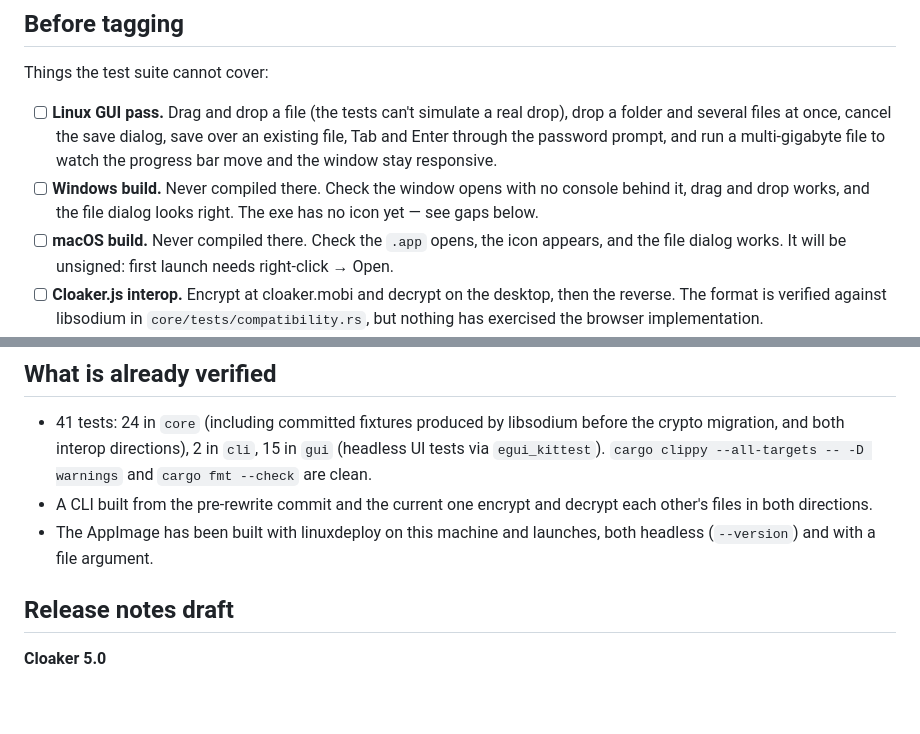
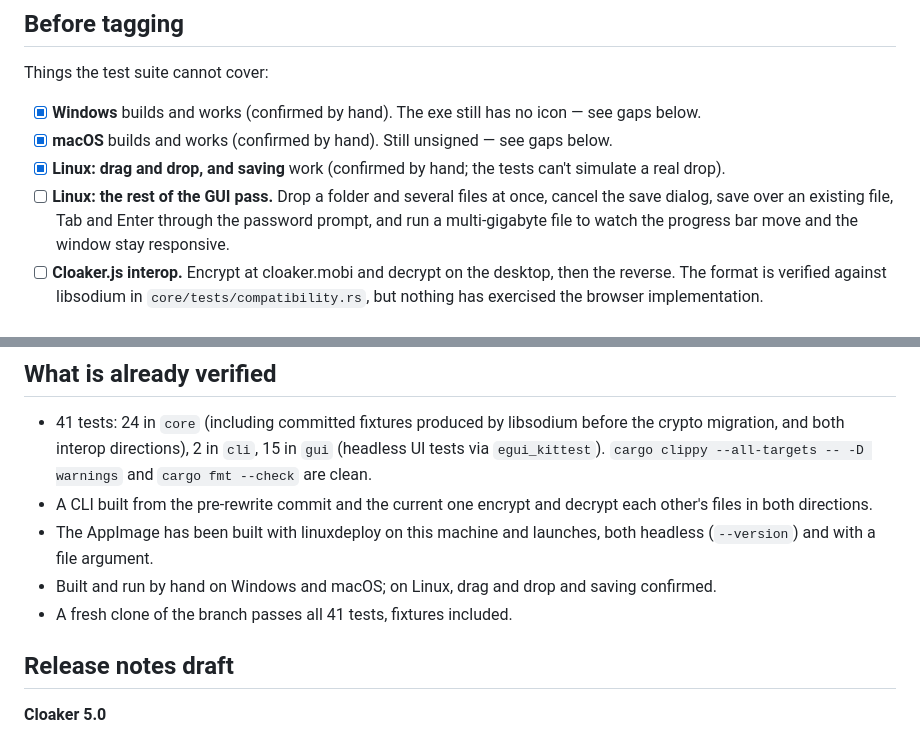
Before and after one commit to spieglt/Cloaker, a Markdown page: RELEASE.md, 2 parts joined by grey strips. GitHub-like rendering; blank space fills up the shorter version.

Commit message:
RELEASE.md: record the Windows, macOS and Linux checks
Windows and macOS both build and run, and drag and drop and saving work on
Linux, all confirmed by hand. The remaining Linux GUI checks stay open.

Co-Authored-By: Claude Opus 5 (1M context) <noreply@anthropic.com>

```diff
--- a/RELEASE.md
+++ b/RELEASE.md
@@ -8,14 +8,13 @@ unaffected. That is the claim to be most careful about before publishing.
 
 Things the test suite cannot cover:
 
-- [ ] **Linux GUI pass.** Drag and drop a file (the tests can't simulate a real drop), drop a folder
-      and several files at once, cancel the save dialog, save over an existing file, Tab and Enter
-      through the password prompt, and run a multi-gigabyte file to watch the progress bar move and
-      the window stay responsive.
-- [ ] **Windows build.** Never compiled there. Check the window opens with no console behind it,
-      drag and drop works, and the file dialog looks right. The exe has no icon yet — see gaps below.
-- [ ] **macOS build.** Never compiled there. Check the `.app` opens, the icon appears, and the file
-      dialog works. It will be unsigned: first launch needs right-click → Open.
+- [x] **Windows** builds and works (confirmed by hand). The exe still has no icon — see gaps below.
+- [x] **macOS** builds and works (confirmed by hand). Still unsigned — see gaps below.
+- [x] **Linux: drag and drop, and saving** work (confirmed by hand; the tests can't simulate a real
+      drop).
+- [ ] **Linux: the rest of the GUI pass.** Drop a folder and several files at once, cancel the save
+      dialog, save over an existing file, Tab and Enter through the password prompt, and run a
+      multi-gigabyte file to watch the progress bar move and the window stay responsive.
 - [ ] **Cloaker.js interop.** Encrypt at cloaker.mobi and decrypt on the desktop, then the reverse.
       The format is verified against libsodium in `core/tests/compatibility.rs`, but nothing has
       exercised the browser implementation.
@@ -58,6 +57,8 @@ Things the test suite cannot cover:
   files in both directions.
 - The AppImage has been built with linuxdeploy on this machine and launches, both headless
   (`--version`) and with a file argument.
+- Built and run by hand on Windows and macOS; on Linux, drag and drop and saving confirmed.
+- A fresh clone of the branch passes all 41 tests, fixtures included.
 
 ## Release notes draft
 
```
